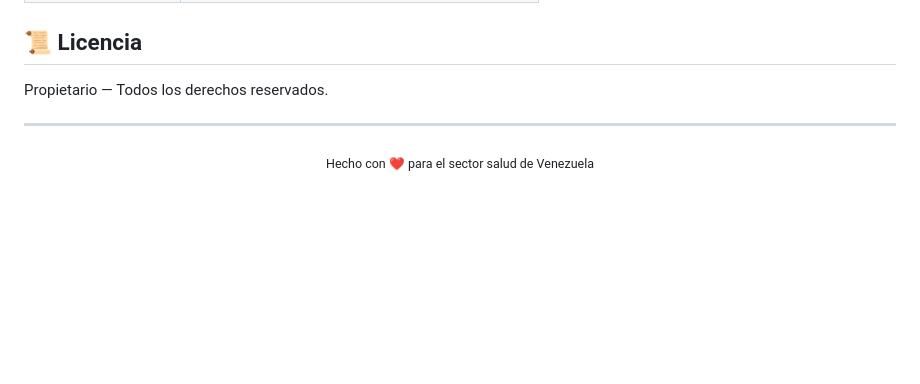
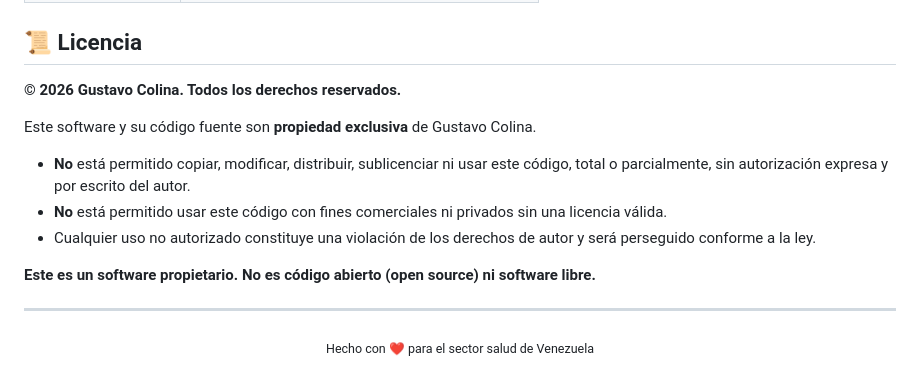
Before and after one commit to Suggus1899/SaludTech_CasheaMedico, a Markdown page: README.md, the part around the change. Rendered like a GitHub page; blank space fills up the shorter version.

Commit message:
docs: add proprietary license and copyright notice to README

```diff
--- a/README.md
+++ b/README.md
@@ -380,7 +380,15 @@ pnpm check-all
 
 ## 📜 Licencia
 
-Propietario — Todos los derechos reservados.
+**© 2026 Gustavo Colina. Todos los derechos reservados.**
+
+Este software y su código fuente son **propiedad exclusiva** de Gustavo Colina.
+
+- **No** está permitido copiar, modificar, distribuir, sublicenciar ni usar este código, total o parcialmente, sin autorización expresa y por escrito del autor.
+- **No** está permitido usar este código con fines comerciales ni privados sin una licencia válida.
+- Cualquier uso no autorizado constituye una violación de los derechos de autor y será perseguido conforme a la ley.
+
+**Este es un software propietario. No es código abierto (open source) ni software libre.**
 
 ---
 
```
